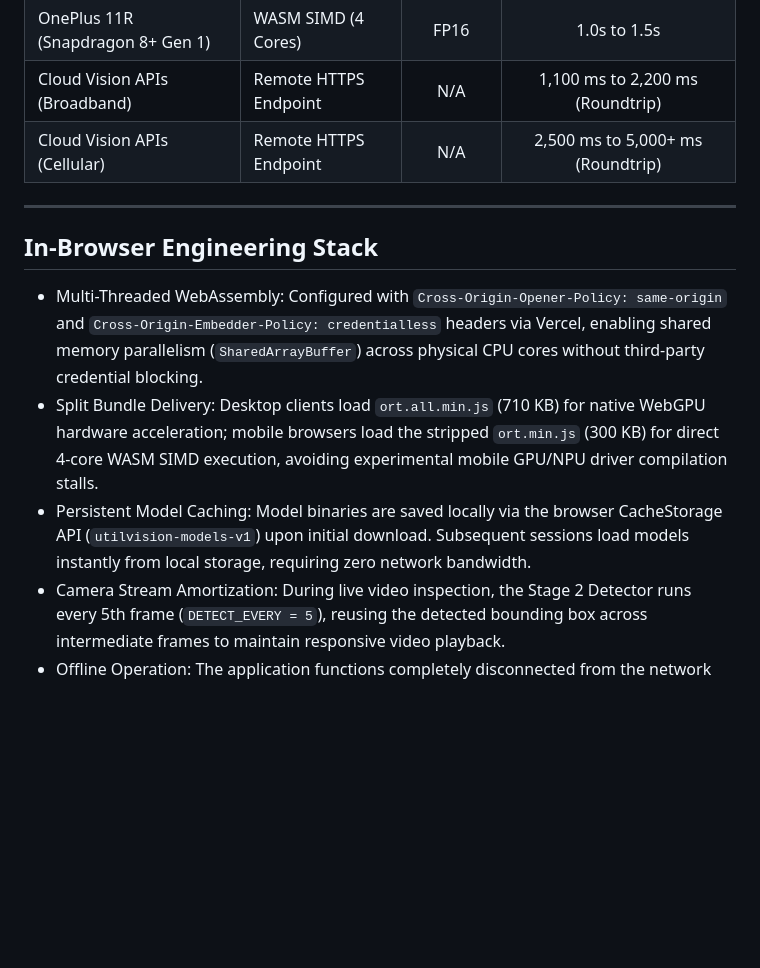
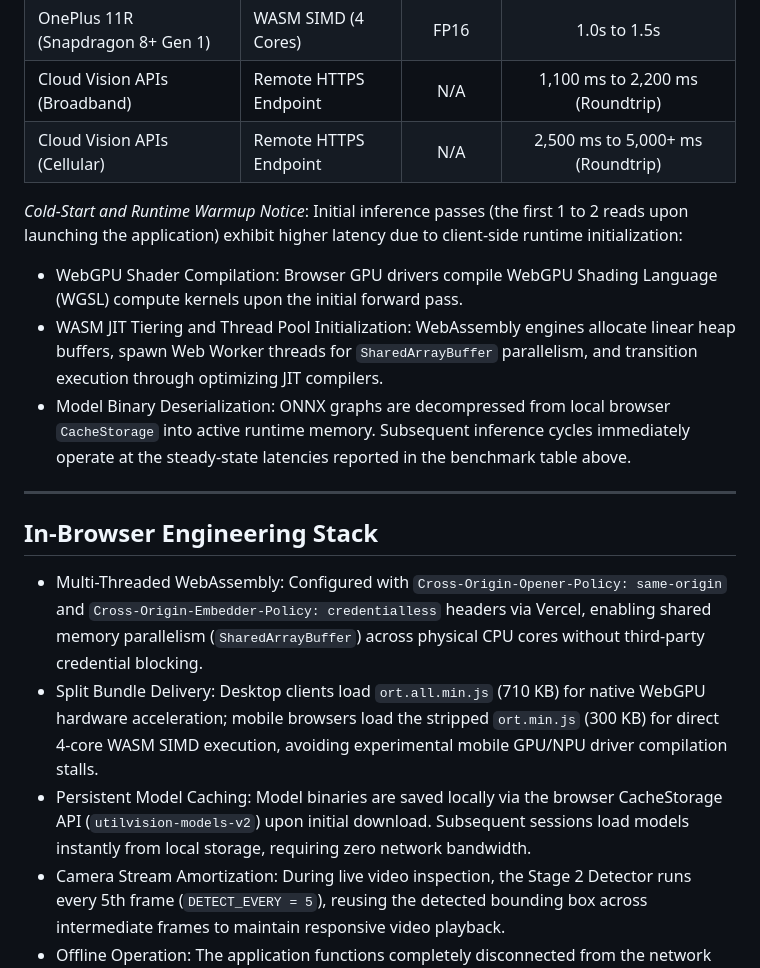
Before and after one commit to majorpurp1e/utilvision, a Markdown page: README.md, the part around the change. Rendered like a GitHub page; blank space fills up the shorter version.

Commit message:
docs: add cold-start runtime warmup notice for client hardware

```diff
--- a/README.md
+++ b/README.md
@@ -76,13 +76,19 @@ Inference latencies measured using the High Resolution Time API (`performance.no
 | Cloud Vision APIs (Broadband) | Remote HTTPS Endpoint | N/A | 1,100 ms to 2,200 ms (Roundtrip) |
 | Cloud Vision APIs (Cellular) | Remote HTTPS Endpoint | N/A | 2,500 ms to 5,000+ ms (Roundtrip) |
 
+*Cold-Start and Runtime Warmup Notice*: Initial inference passes (the first 1 to 2 reads upon launching the application) exhibit higher latency due to client-side runtime initialization:
+* WebGPU Shader Compilation: Browser GPU drivers compile WebGPU Shading Language (WGSL) compute kernels upon the initial forward pass.
+* WASM JIT Tiering and Thread Pool Initialization: WebAssembly engines allocate linear heap buffers, spawn Web Worker threads for `SharedArrayBuffer` parallelism, and transition execution through optimizing JIT compilers.
+* Model Binary Deserialization: ONNX graphs are decompressed from local browser `CacheStorage` into active runtime memory.
+Subsequent inference cycles immediately operate at the steady-state latencies reported in the benchmark table above.
+
 ---
 
 ## In-Browser Engineering Stack
 
 * Multi-Threaded WebAssembly: Configured with `Cross-Origin-Opener-Policy: same-origin` and `Cross-Origin-Embedder-Policy: credentialless` headers via Vercel, enabling shared memory parallelism (`SharedArrayBuffer`) across physical CPU cores without third-party credential blocking.
 * Split Bundle Delivery: Desktop clients load `ort.all.min.js` (710 KB) for native WebGPU hardware acceleration; mobile browsers load the stripped `ort.min.js` (300 KB) for direct 4-core WASM SIMD execution, avoiding experimental mobile GPU/NPU driver compilation stalls.
-* Persistent Model Caching: Model binaries are saved locally via the browser CacheStorage API (`utilvision-models-v1`) upon initial download. Subsequent sessions load models instantly from local storage, requiring zero network bandwidth.
+* Persistent Model Caching: Model binaries are saved locally via the browser CacheStorage API (`utilvision-models-v2`) upon initial download. Subsequent sessions load models instantly from local storage, requiring zero network bandwidth.
 * Camera Stream Amortization: During live video inspection, the Stage 2 Detector runs every 5th frame (`DETECT_EVERY = 5`), reusing the detected bounding box across intermediate frames to maintain responsive video playback.
 * Offline Operation: The application functions completely disconnected from the network once cached, enabling reliable meter audits in subterranean basements and metal enclosure cabinets.
 
```
